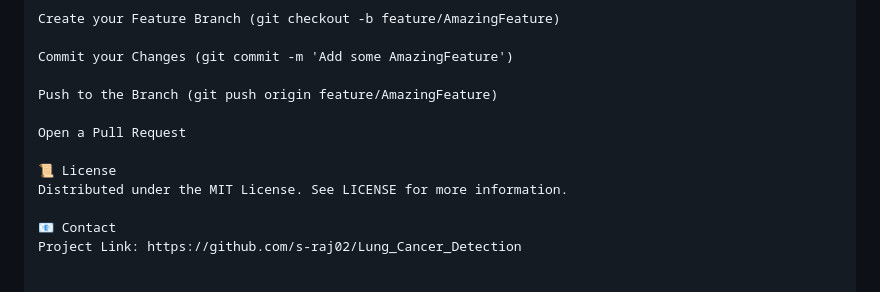
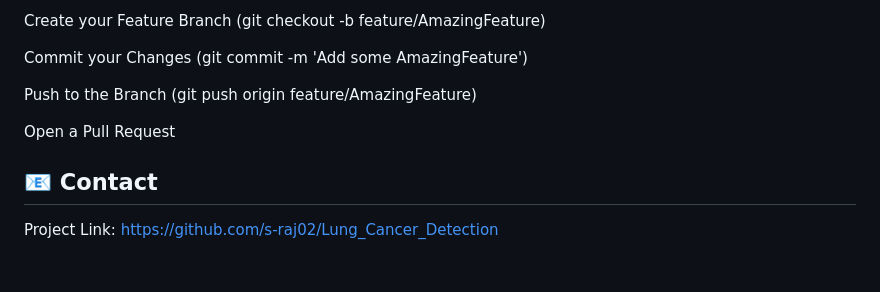
Before and after one commit to s-raj02/Lung_Cancer_Detection, a Markdown page: README.md, the part around one of its changes. Rendered like a GitHub page.

```diff
--- a/README.md
+++ b/README.md
@@ -108,8 +98,7 @@ Push to the Branch (git push origin feature/AmazingFeature)
 
 Open a Pull Request
 
-📜 License
-Distributed under the MIT License. See LICENSE for more information.
 
-📧 Contact
+
+## 📧 Contact
 Project Link: https://github.com/s-raj02/Lung_Cancer_Detection
```
Also changed, not shown: other parts of README.md (+11 -21 lines).
